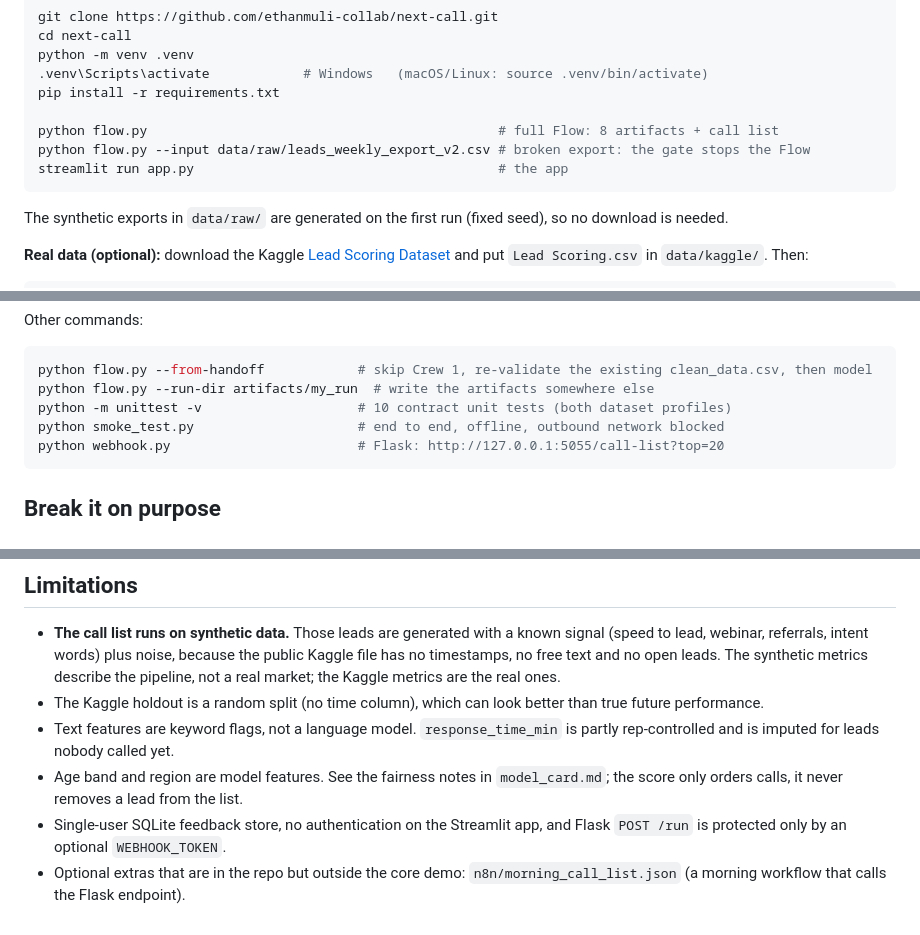
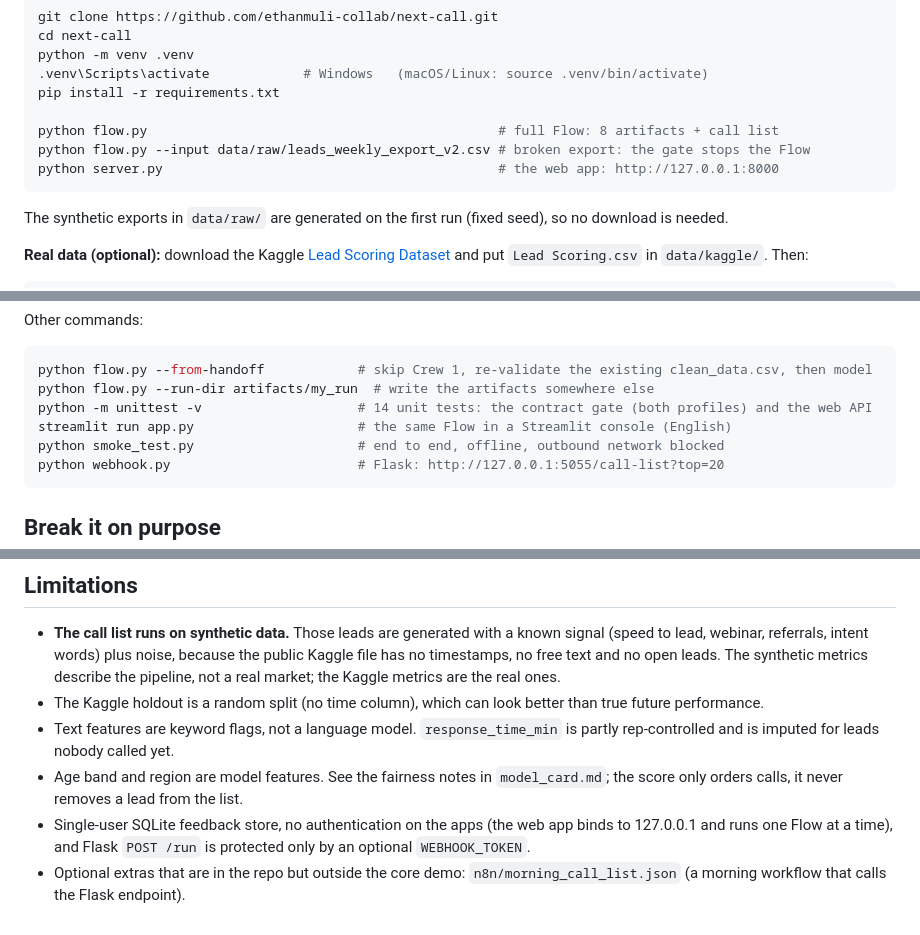
Before and after one commit to ethanmuli-collab/next-call, a Markdown page: README.md, 3 parts joined by grey strips. GitHub-like rendering.

````diff
--- a/README.md
+++ b/README.md
@@ -62,7 +76,7 @@ pip install -r requirements.txt
 
 python flow.py                                             # full Flow: 8 artifacts + call list
 python flow.py --input data/raw/leads_weekly_export_v2.csv # broken export: the gate stops the Flow
-streamlit run app.py                                       # the app
+python server.py                                           # the web app: http://127.0.0.1:8000
 ```
 
 The synthetic exports in `data/raw/` are generated on the first run (fixed seed), so no download is needed.
@@ -86,7 +100,8 @@ Other commands:
 ```bash
 python flow.py --from-handoff            # skip Crew 1, re-validate the existing clean_data.csv, then model
 python flow.py --run-dir artifacts/my_run  # write the artifacts somewhere else
-python -m unittest -v                    # 10 contract unit tests (both dataset profiles)
+python -m unittest -v                    # 14 unit tests: the contract gate (both profiles) and the web API
+streamlit run app.py                     # the same Flow in a Streamlit console (English)
 python smoke_test.py                     # end to end, offline, outbound network blocked
 python webhook.py                        # Flask: http://127.0.0.1:5055/call-list?top=20
 ```
@@ -185,7 +200,7 @@ With a 38.5% base rate the top 20% of a list can hold at most 52% of the convers
   for leads nobody called yet.
 - Age band and region are model features. See the fairness notes in `model_card.md`; the score only orders calls, it
   never removes a lead from the list.
-- Single-user SQLite feedback store, no authentication on the Streamlit app, and Flask `POST /run` is protected only by
+- Single-user SQLite feedback store, no authentication on the apps (the web app binds to 127.0.0.1 and runs one Flow at a time), and Flask `POST /run` is protected only by
   an optional `WEBHOOK_TOKEN`.
 - Optional extras that are in the repo but outside the core demo: `n8n/morning_call_list.json` (a morning workflow that
   calls the Flask endpoint).
````
Also changed, not shown: other parts of README.md (+20 -6 lines), docs/PLAN.md (+2 -0 lines), docs/img/web_gate_failed.jpg (added), docs/img/web_home.jpg (added), docs/img/web_system.jpg (added), docs/img/web_today.jpg (added), 8 other files.
